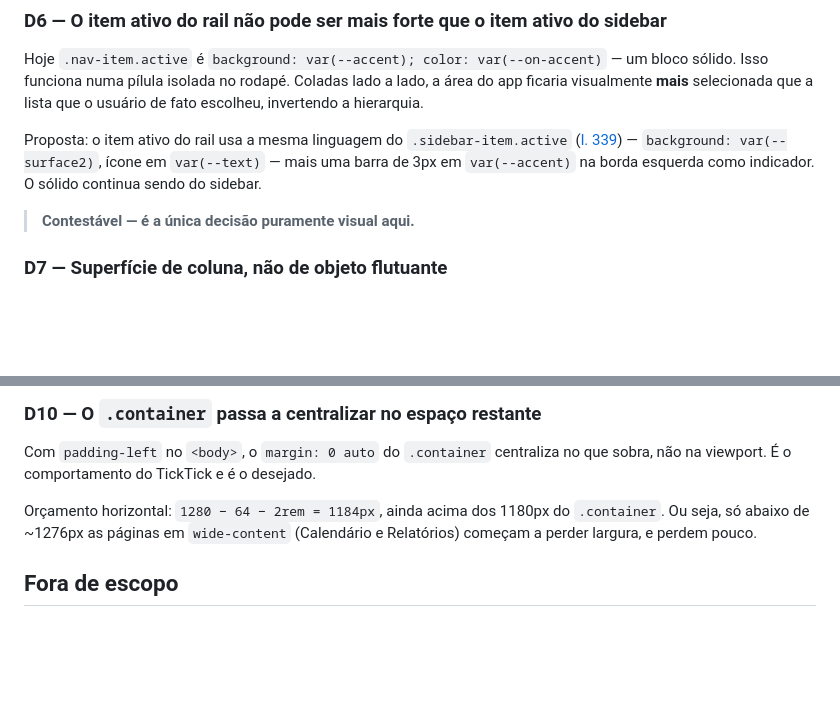
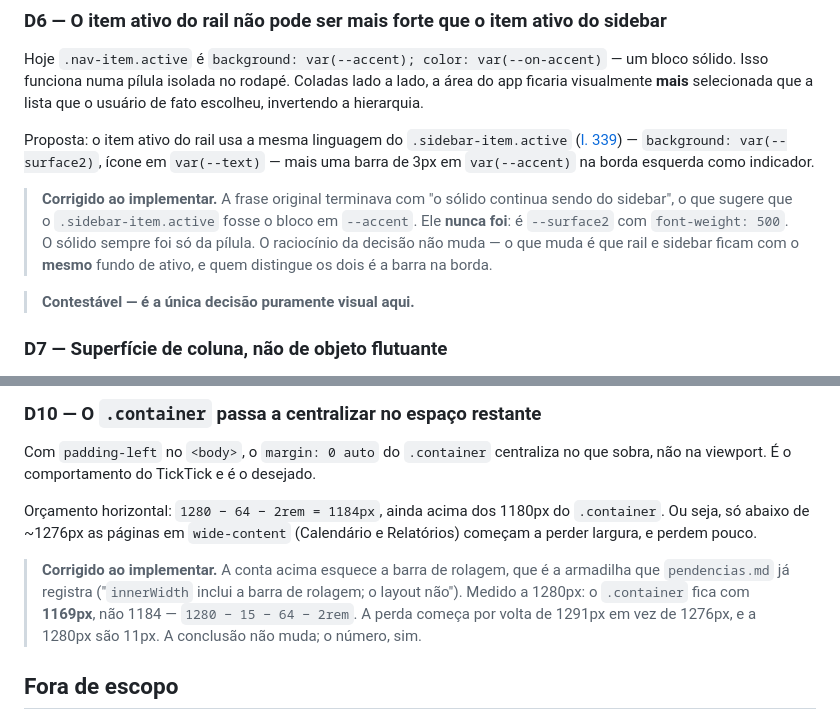
Before and after one commit to mariogomesbarbosa/Daysk, a Markdown page: docs/menu-lateral-no-desktop.md, 2 parts joined by grey strips. GitHub-like rendering; blank space fills up the shorter version.

```diff
--- a/docs/menu-lateral-no-desktop.md
+++ b/docs/menu-lateral-no-desktop.md
@@ -139,7 +151,14 @@ usuário de fato escolheu, invertendo a hierarquia.
 Proposta: o item ativo do rail usa a mesma linguagem do `.sidebar-item.active`
 ([l. 339](../index.html:339)) — `background: var(--surface2)`, ícone em
 `var(--text)` — mais uma barra de 3px em `var(--accent)` na borda esquerda como
-indicador. O sólido continua sendo do sidebar.
+indicador.
+
+> **Corrigido ao implementar.** A frase original terminava com "o sólido continua
+> sendo do sidebar", o que sugere que o `.sidebar-item.active` fosse o bloco em
+> `--accent`. Ele **nunca foi**: é `--surface2` com `font-weight: 500`. O sólido
+> sempre foi só da pílula. O raciocínio da decisão não muda — o que muda é que
+> rail e sidebar ficam com o **mesmo** fundo de ativo, e quem distingue os dois é
+> a barra na borda.
 
 > **Contestável — é a única decisão puramente visual aqui.**
 
@@ -168,6 +187,12 @@ que sobra, não na viewport. É o comportamento do TickTick e é o desejado.
 Orçamento horizontal: `1280 − 64 − 2rem = 1184px`, ainda acima dos 1180px do
 `.container`. Ou seja, só abaixo de ~1276px as páginas em `wide-content`
 (Calendário e Relatórios) começam a perder largura, e perdem pouco.
+
+> **Corrigido ao implementar.** A conta acima esquece a barra de rolagem, que é a
+> armadilha que `pendencias.md` já registra ("`innerWidth` inclui a barra de
+> rolagem; o layout não"). Medido a 1280px: o `.container` fica com **1169px**,
+> não 1184 — `1280 − 15 − 64 − 2rem`. A perda começa por volta de 1291px em vez
+> de 1276px, e a 1280px são 11px. A conclusão não muda; o número, sim.
 
 ## Fora de escopo
 
```
Also changed, not shown: other parts of docs/menu-lateral-no-desktop.md (+31 -4 lines).
